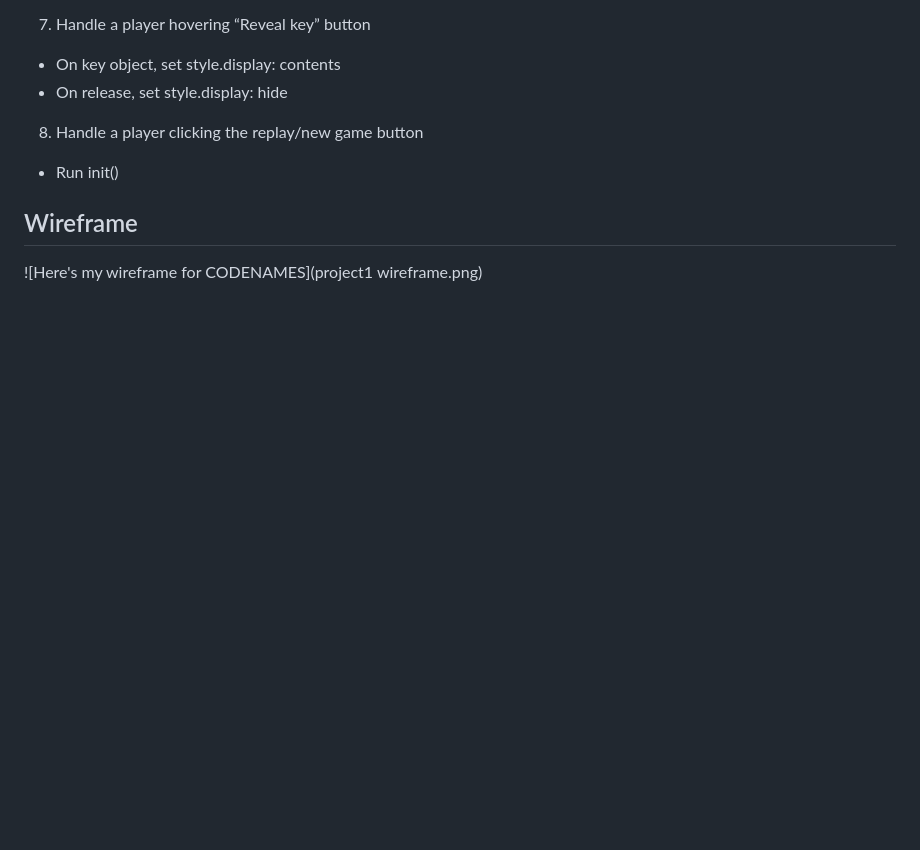
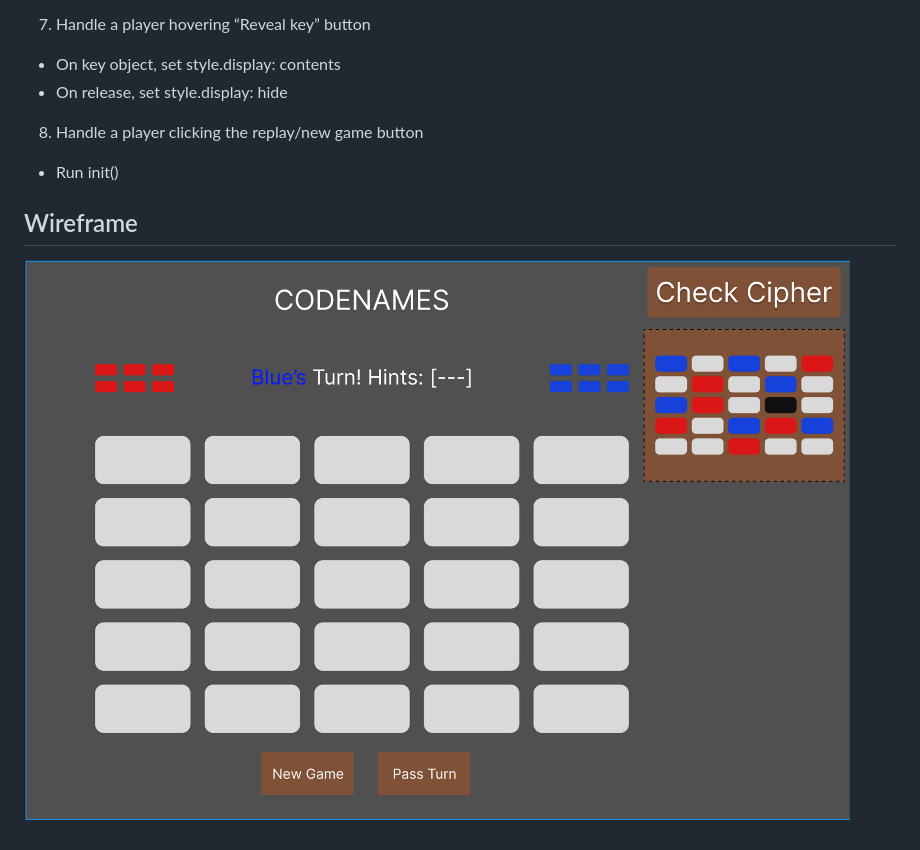
Before and after one commit to DavidTheCarey/project1, a Markdown page: README.md, the part around the change. Rendered like a GitHub page; pictures changed too: img/project1 wireframe.PNG (added); blank space fills up the shorter version.

```diff
--- a/README.md
+++ b/README.md
@@ -79,4 +79,4 @@ Render board, scoreboard, and hints message
 
 
 ## Wireframe ##
-![Here's my wireframe for CODENAMES](project1 wireframe.png)
+![Here's my wireframe for CODENAMES](img/project1%20wireframe.PNG)
```
